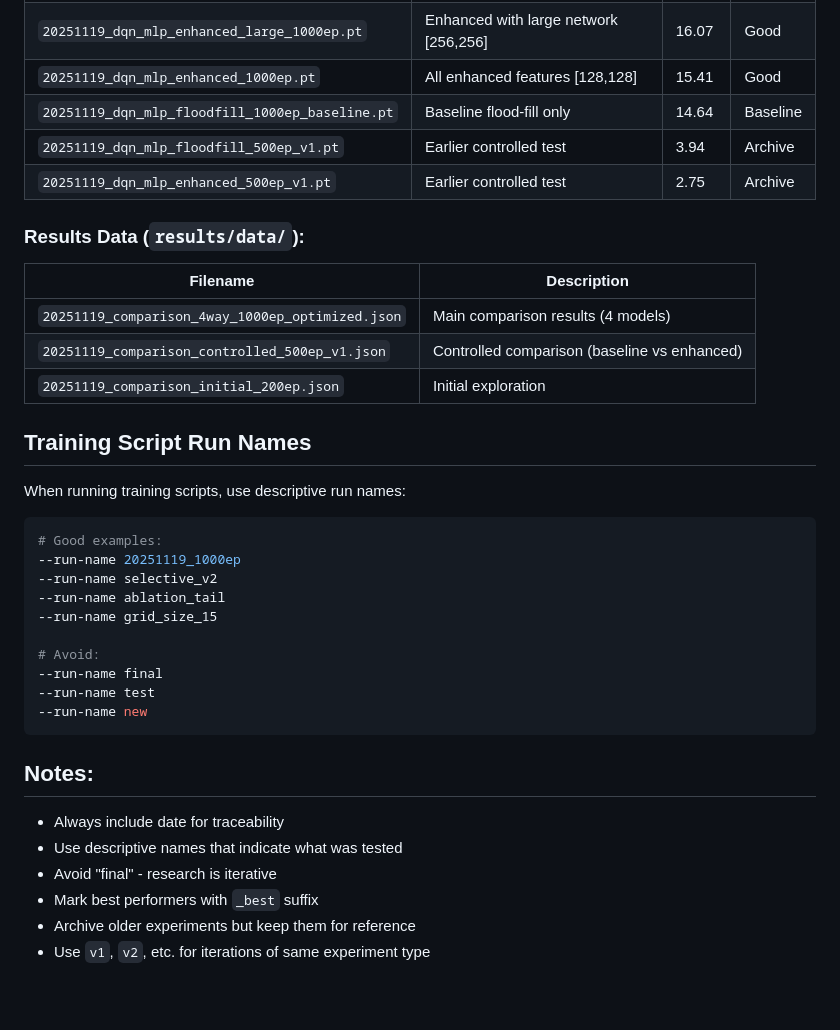
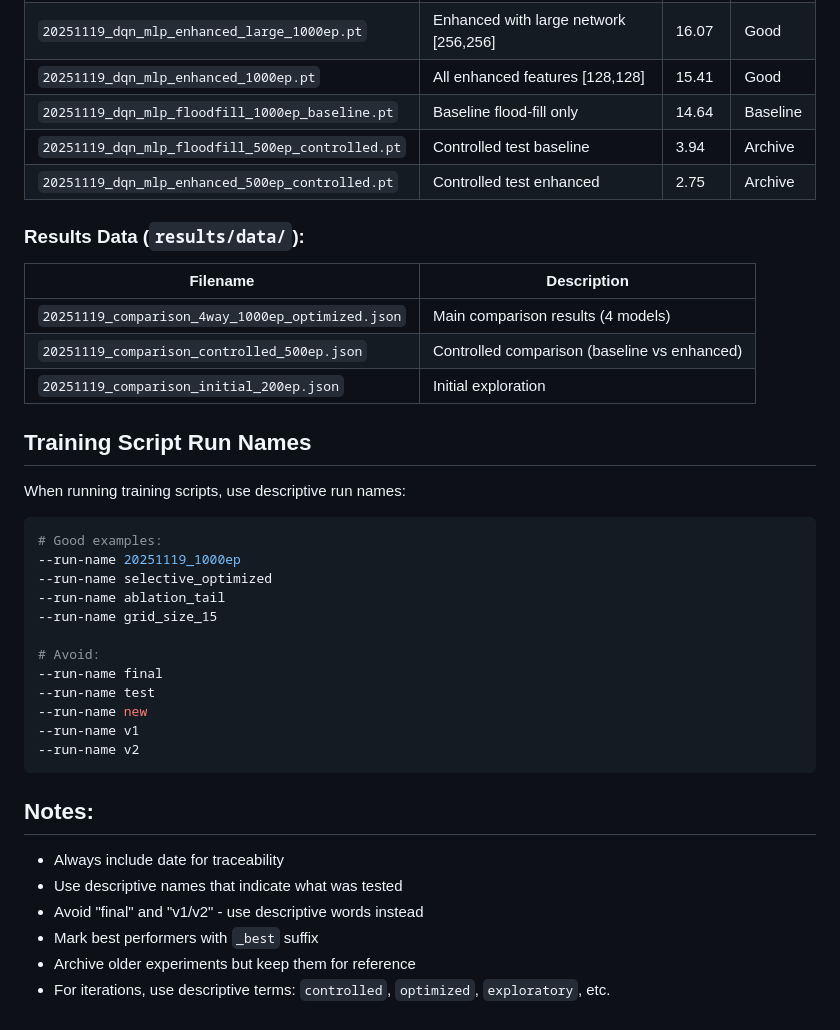
Before and after one commit to ElyasAmri/Snake-RL, a Markdown page: report/docs/NAMING_CONVENTION.md, the part around the change. Drawn GitHub-style; blank space fills up the shorter version.

Commit message:
refactor: remove v1/v2 versioning in favor of descriptive names
Renamed files:
- 20251119_dqn_mlp_floodfill_500ep_v1.pt -> controlled.pt
- 20251119_dqn_mlp_enhanced_500ep_v1.pt -> controlled.pt
- 20251119_comparison_controlled_500ep_v1.json -> 500ep.json

Updated NAMING_CONVENTION.md:
- Avoid v1/v2 versioning
- Use descriptive terms: controlled, optimized, exploratory

````diff
--- a/report/docs/NAMING_CONVENTION.md
+++ b/report/docs/NAMING_CONVENTION.md
@@ -60,14 +60,14 @@ YYYYMMDD_comparison_type_episodes_descriptor.json
 | `20251119_dqn_mlp_enhanced_large_1000ep.pt` | Enhanced with large network [256,256] | 16.07 | Good |
 | `20251119_dqn_mlp_enhanced_1000ep.pt` | All enhanced features [128,128] | 15.41 | Good |
 | `20251119_dqn_mlp_floodfill_1000ep_baseline.pt` | Baseline flood-fill only | 14.64 | Baseline |
-| `20251119_dqn_mlp_floodfill_500ep_v1.pt` | Earlier controlled test | 3.94 | Archive |
-| `20251119_dqn_mlp_enhanced_500ep_v1.pt` | Earlier controlled test | 2.75 | Archive |
+| `20251119_dqn_mlp_floodfill_500ep_controlled.pt` | Controlled test baseline | 3.94 | Archive |
+| `20251119_dqn_mlp_enhanced_500ep_controlled.pt` | Controlled test enhanced | 2.75 | Archive |
 
 ### Results Data (`results/data/`):
 | Filename | Description |
 |----------|-------------|
 | `20251119_comparison_4way_1000ep_optimized.json` | Main comparison results (4 models) |
-| `20251119_comparison_controlled_500ep_v1.json` | Controlled comparison (baseline vs enhanced) |
+| `20251119_comparison_controlled_500ep.json` | Controlled comparison (baseline vs enhanced) |
 | `20251119_comparison_initial_200ep.json` | Initial exploration |
 
 ## Training Script Run Names
@@ -77,7 +77,7 @@ When running training scripts, use descriptive run names:
 ```bash
 # Good examples:
 --run-name 20251119_1000ep
---run-name selective_v2
+--run-name selective_optimized
 --run-name ablation_tail
 --run-name grid_size_15
 
@@ -85,12 +85,14 @@ When running training scripts, use descriptive run names:
 --run-name final
 --run-name test
 --run-name new
+--run-name v1
+--run-name v2
 ```
 
 ## Notes:
 - Always include date for traceability
 - Use descriptive names that indicate what was tested
-- Avoid "final" - research is iterative
+- Avoid "final" and "v1/v2" - use descriptive words instead
 - Mark best performers with `_best` suffix
 - Archive older experiments but keep them for reference
-- Use `v1`, `v2`, etc. for iterations of same experiment type
+- For iterations, use descriptive terms: `controlled`, `optimized`, `exploratory`, etc.
````
